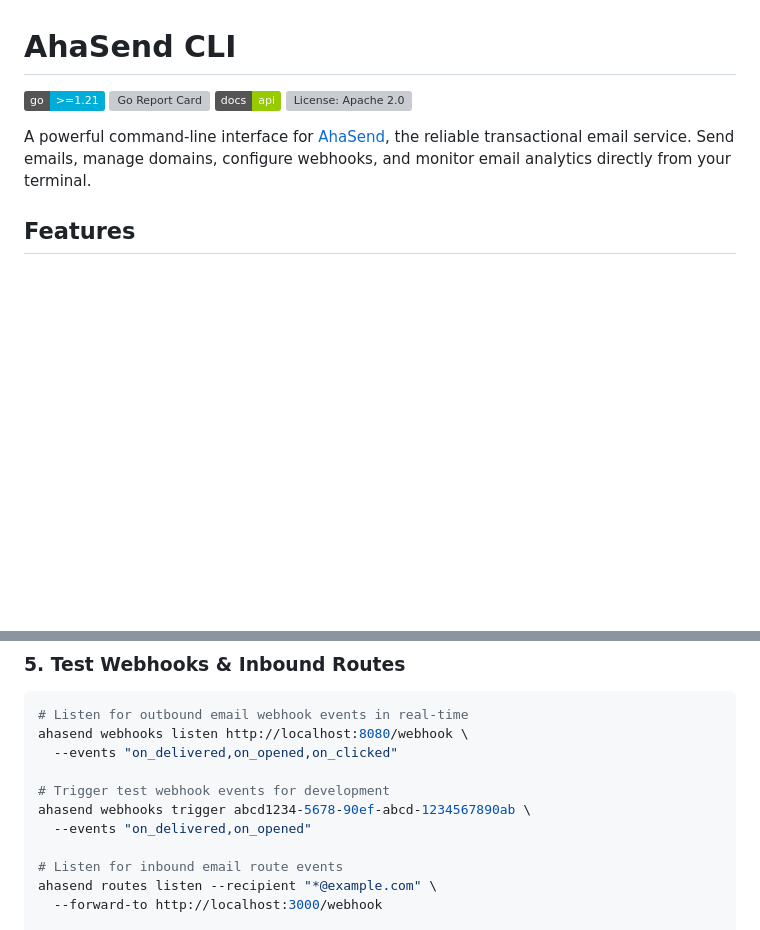
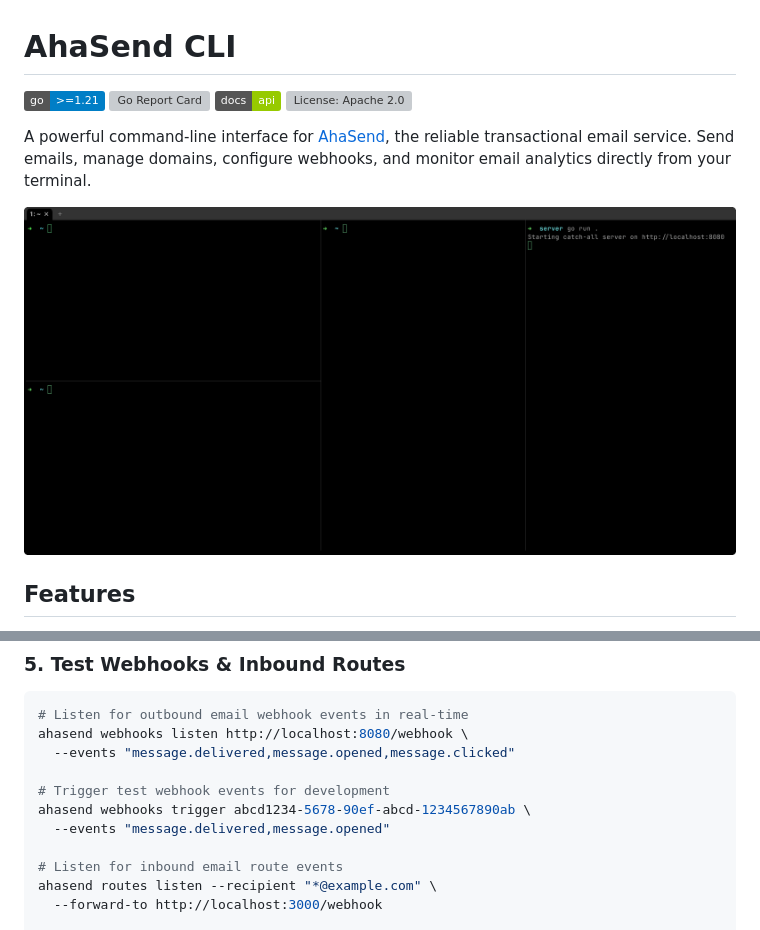
Before and after one commit to AhaSend/ahasend-cli, a Markdown page: README.md, 2 parts joined by grey strips. GitHub-like rendering; pictures changed too: docs/demo.gif (added); badges without logos; blank space fills up the shorter version; grey boxes are pictures that could not be loaded.

Commit message:
chore: update documentation to add a screencast demo

````diff
--- a/README.md
+++ b/README.md
@@ -1,11 +1,13 @@
 # AhaSend CLI
 
-[![Go Version](https://img.shields.io/badge/go-%3E%3D1.21-00ADD8.svg)](https://go.dev/)
+[![Go Version](https://img.shields.io/badge/go-%3E%3D1.21-blue.svg)](https://go.dev/)
 [![Go Report Card](https://goreportcard.com/badge/github.com/AhaSend/ahasend-go)](https://goreportcard.com/report/github.com/AhaSend/ahasend-go)
 [![API Documentation](https://img.shields.io/badge/docs-api-green.svg)](https://ahasend.com/docs/api-reference)
 [![License: Apache 2.0](https://img.shields.io/github/license/ahasend/ahasend-cli)](https://opensource.org/licenses/apache-2.0)
 
 A powerful command-line interface for [AhaSend](https://ahasend.com), the reliable transactional email service. Send emails, manage domains, configure webhooks, and monitor email analytics directly from your terminal.
+
+![demo](docs/demo.gif)
 
 ## Features
 
@@ -124,11 +126,11 @@ ahasend messages send \
 ```bash
 # Listen for outbound email webhook events in real-time
 ahasend webhooks listen http://localhost:8080/webhook \
-  --events "on_delivered,on_opened,on_clicked"
+  --events "message.delivered,message.opened,message.clicked"
 
 # Trigger test webhook events for development
 ahasend webhooks trigger abcd1234-5678-90ef-abcd-1234567890ab \
-  --events "on_delivered,on_opened"
+  --events "message.delivered,message.opened"
 
 # Listen for inbound email route events
 ahasend routes listen --recipient "*@example.com" \
````
Also changed, not shown: 1 other file.
